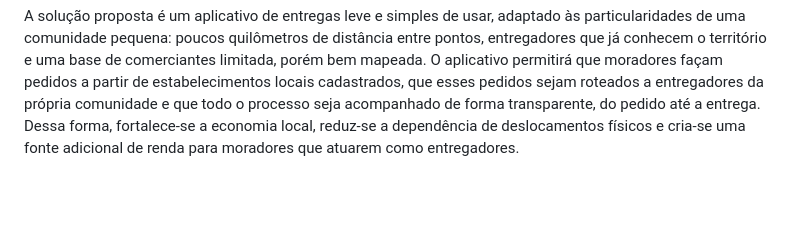
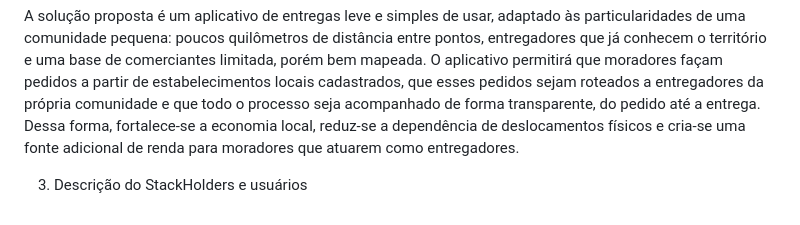
Before and after one commit to PortugalJP/gr_2-pfe-ex-docvisao-2026-2, a Markdown page: DocVisão.md, the part around the change. Rendered like a GitHub page; blank space fills up the shorter version.

```diff
--- a/DocVisão.md
+++ b/DocVisão.md
@@ -31,3 +31,5 @@ Atualmente, os moradores dessas comunidades enfrentam dificuldades para adquirir
 2.3 *Proposta de solução*
 
 A solução proposta é um aplicativo de entregas leve e simples de usar, adaptado às particularidades de uma comunidade pequena: poucos quilômetros de distância entre pontos, entregadores que já conhecem o território e uma base de comerciantes limitada, porém bem mapeada. O aplicativo permitirá que moradores façam pedidos a partir de estabelecimentos locais cadastrados, que esses pedidos sejam roteados a entregadores da própria comunidade e que todo o processo seja acompanhado de forma transparente, do pedido até a entrega. Dessa forma, fortalece-se a economia local, reduz-se a dependência de deslocamentos físicos e cria-se uma fonte adicional de renda para moradores que atuarem como entregadores.
+
+3. Descrição do StackHolders e usuários
```
